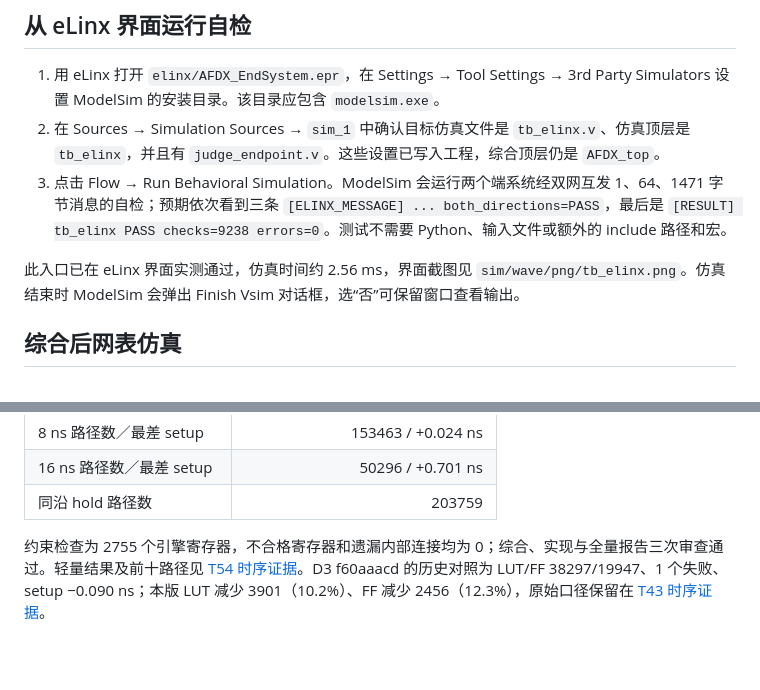
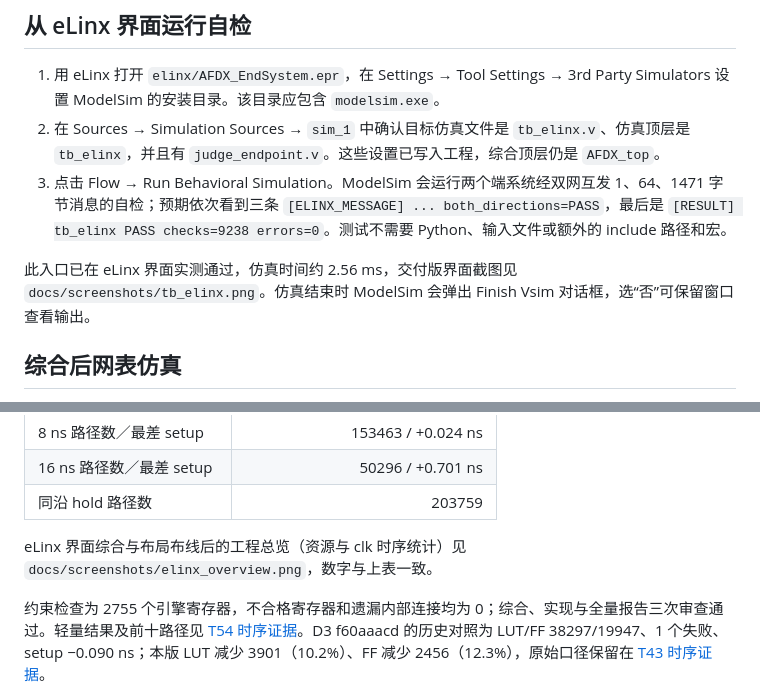
Before and after one commit to guojunjie0614-cyber/afdx, a Markdown page: README.md, 2 parts joined by grey strips. Rendered like a GitHub page; blank space fills up the shorter version.

Commit message:
Add eLinx GUI screenshots of the delivery build

```diff
--- a/README.md
+++ b/README.md
@@ -208,7 +208,7 @@ python tools/check_multicycle.py <本次VQM路径> --constraints elinx/constrain
 2. 在 Sources → Simulation Sources → `sim_1` 中确认目标仿真文件是 `tb_elinx.v`、仿真顶层是 `tb_elinx`，并且有 `judge_endpoint.v`。这些设置已写入工程，综合顶层仍是 `AFDX_top`。
 3. 点击 Flow → Run Behavioral Simulation。ModelSim 会运行两个端系统经双网互发 1、64、1471 字节消息的自检；预期依次看到三条 `[ELINX_MESSAGE] ... both_directions=PASS`，最后是 `[RESULT] tb_elinx PASS checks=9238 errors=0`。测试不需要 Python、输入文件或额外的 include 路径和宏。
 
-此入口已在 eLinx 界面实测通过，仿真时间约 2.56 ms，界面截图见 `sim/wave/png/tb_elinx.png`。仿真结束时 ModelSim 会弹出 Finish Vsim 对话框，选“否”可保留窗口查看输出。
+此入口已在 eLinx 界面实测通过，仿真时间约 2.56 ms，交付版界面截图见 `docs/screenshots/tb_elinx.png`。仿真结束时 ModelSim 会弹出 Finish Vsim 对话框，选“否”可保留窗口查看输出。
 
 ## 综合后网表仿真
 
@@ -246,6 +246,8 @@ t54 本次官方 VQM 与同次 RTL 在 tb_net_services 中均通过 1124 项自
 | 8 ns 路径数／最差 setup | 153463 / +0.024 ns |
 | 16 ns 路径数／最差 setup | 50296 / +0.701 ns |
 | 同沿 hold 路径数 | 203759 |
+
+eLinx 界面综合与布局布线后的工程总览（资源与 clk 时序统计）见 `docs/screenshots/elinx_overview.png`，数字与上表一致。
 
 约束检查为 2755 个引擎寄存器，不合格寄存器和遗漏内部连接均为 0；综合、实现与全量报告三次审查通过。轻量结果及前十路径见 [T54 时序证据](docs/evidence/t54_timing.json)。D3 f60aaacd 的历史对照为 LUT/FF 38297/19947、1 个失败、setup −0.090 ns；本版 LUT 减少 3901（10.2%）、FF 减少 2456（12.3%），原始口径保留在 [T43 时序证据](docs/evidence/t43_timing.json)。
 
```
Also changed, not shown: docs/screenshots/elinx_overview.png (added), docs/screenshots/tb_elinx.png (added).
